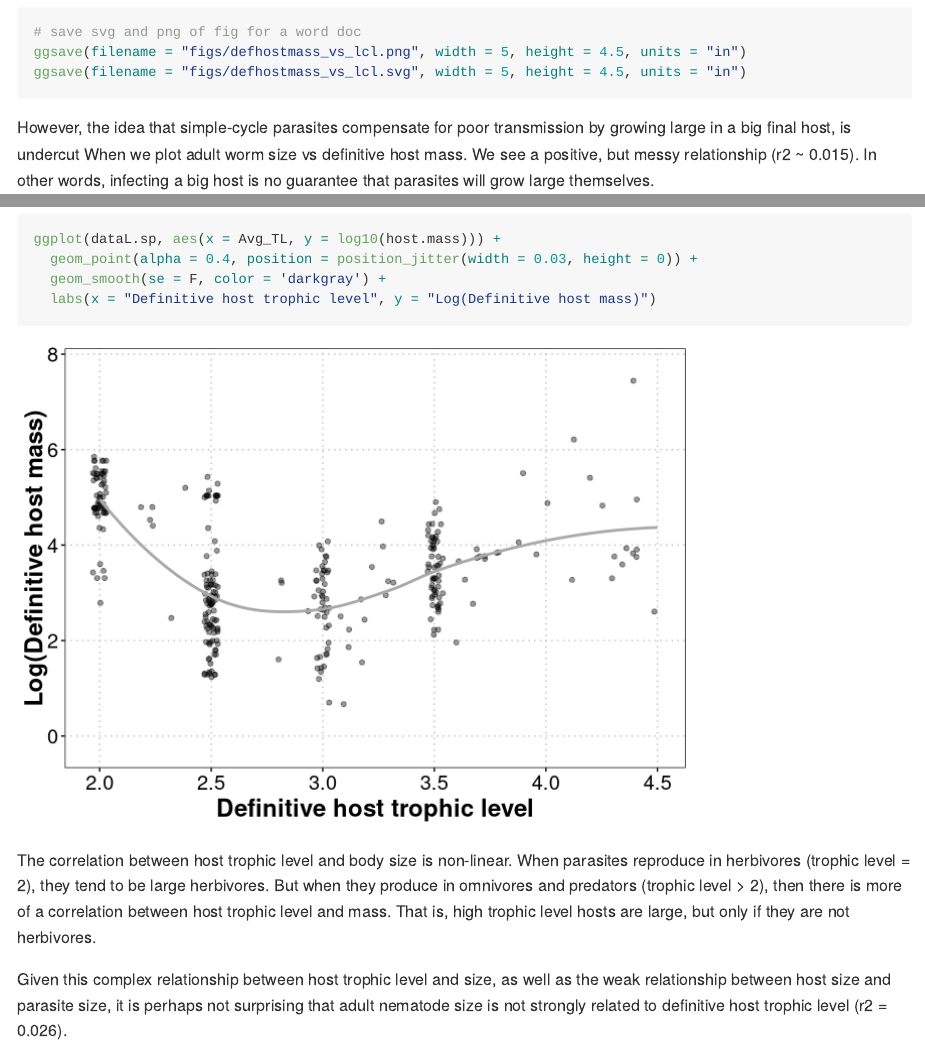
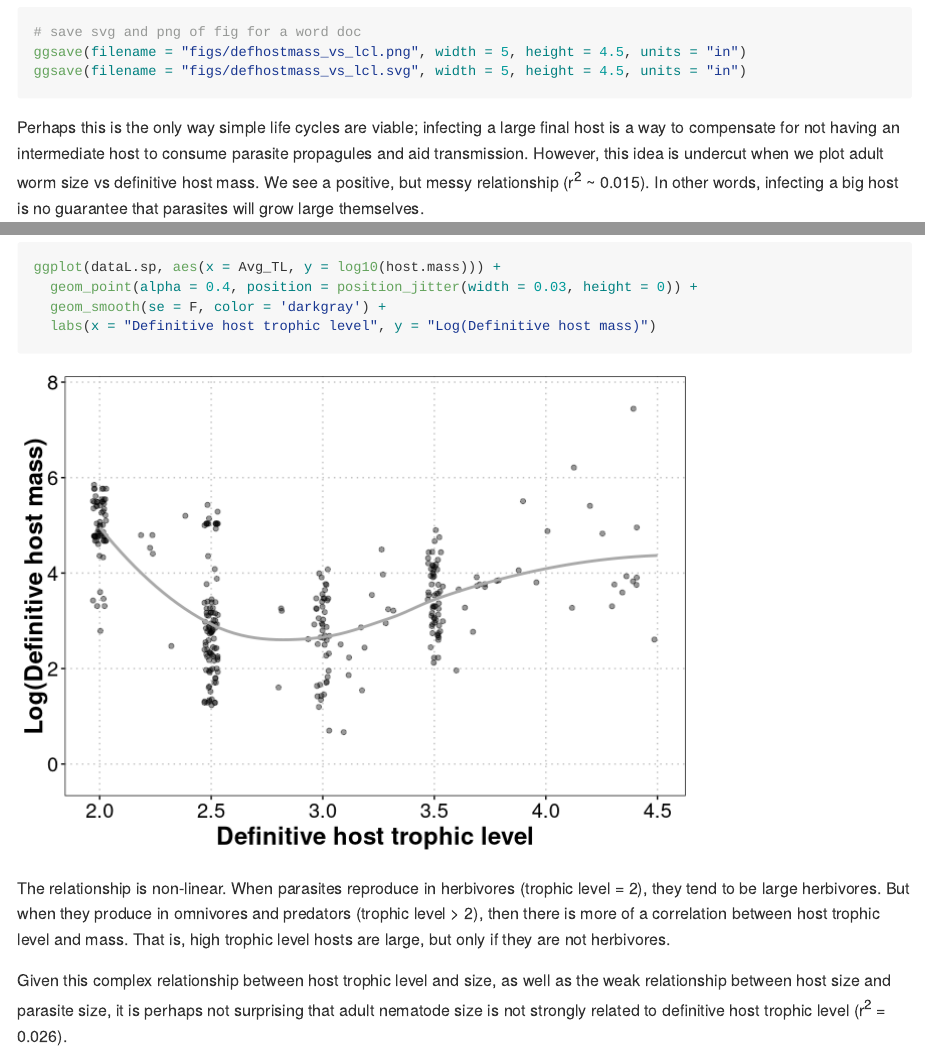
Before and after one commit to dbenesh82/adult_size_life_cycle_length, an R Markdown document (adult_size_lcl.Rmd): the page in a window 1100 px wide, from 5650 px down before the commit and from 5600 px down after it, so that both start at the same text, and a second part further down, joined at a grey line. Rendered offline with R 4.5, knitr and Pandoc, with nearby package versions; code that draws random numbers runs with fixed seeds of ours; some code elsewhere in the file could not run offline; long lines of code are wrapped.

Commit message:
Minor changes to explanatory text in RMD

````diff
--- a/adult_size_lcl.Rmd
+++ b/adult_size_lcl.Rmd
@@ -157,7 +157,7 @@ ggsave(filename = "figs/defhostmass_vs_lcl.png", width = 5, height = 4.5, units
 ggsave(filename = "figs/defhostmass_vs_lcl.svg", width = 5, height = 4.5, units = "in")
 ```
 
-However, the idea that simple-cycle parasites compensate for poor transmission by growing large in a big final host, is undercut When we plot adult worm size vs definitive host mass. We see a positive, but messy relationship (r2 ~ 0.015). In other words, infecting a big host is no guarantee that parasites will grow large themselves.
+Perhaps this is the only way simple life cycles are viable; infecting a large final host is a way to compensate for not having an intermediate host to consume parasite propagules and aid transmission. However, this idea is undercut when we plot adult worm size vs definitive host mass. We see a positive, but messy relationship (r^2^ ~ 0.015). In other words, infecting a big host is no guarantee that parasites will grow large themselves.
 
 ```{r, message=FALSE, warning=FALSE}
 ggplot(dataL.sp,
@@ -191,9 +191,9 @@ ggplot(dataL.sp, aes(x = Avg_TL, y = log10(host.mass))) +
   labs(x = "Definitive host trophic level", y = "Log(Definitive host mass)")
 ```
 
-The correlation between host trophic level and body size is non-linear. When parasites reproduce in herbivores (trophic level = 2), they tend to be large herbivores. But when they produce in omnivores and predators (trophic level > 2), then there is more of a correlation between host trophic level and mass. That is, high trophic level hosts are large, but only if they are not herbivores.
+The relationship is non-linear. When parasites reproduce in herbivores (trophic level = 2), they tend to be large herbivores. But when they produce in omnivores and predators (trophic level > 2), then there is more of a correlation between host trophic level and mass. That is, high trophic level hosts are large, but only if they are not herbivores.
 
-Given this complex relationship between host trophic level and size, as well as the weak relationship between host size and parasite size, it is perhaps not surprising that adult nematode size is not strongly related to definitive host trophic level (r2 = 0.026).
+Given this complex relationship between host trophic level and size, as well as the weak relationship between host size and parasite size, it is perhaps not surprising that adult nematode size is not strongly related to definitive host trophic level (r^2^ = 0.026).
 
 ```{r, message=FALSE, warning=FALSE}
 #correlation between def host TL and worm size
````
Also changed, not shown: adult_size_lcl.Rmd (6 more changed lines).
